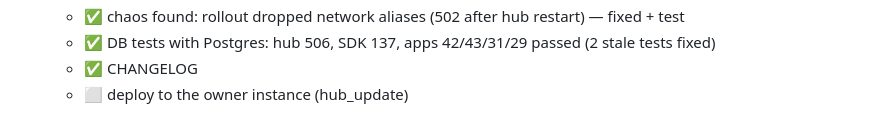
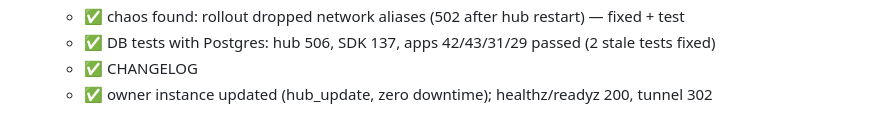
Before and after one commit to alvesmaia/application-hub, a Markdown page: TASKS.md, the part around one of its changes. Rendered like a GitHub page.

Commit message:
chore: TASKS.md — plan complete
Co-Authored-By: Claude Opus 5.5 <noreply@anthropic.com>
Claude-Session: https://claude.ai/code/session_01U2yRoUJZPVPVNQ78swuLp9

```diff
--- a/TASKS.md
+++ b/TASKS.md
@@ -56,4 +56,4 @@
   - ✅ chaos found: rollout dropped network aliases (502 after hub restart) — fixed + test
   - ✅ DB tests with Postgres: hub 506, SDK 137, apps 42/43/31/29 passed (2 stale tests fixed)
   - ✅ CHANGELOG
-  - ⬜ deploy to the owner instance (hub_update)
+  - ✅ owner instance updated (hub_update, zero downtime); healthz/readyz 200, tunnel 302
```
Also changed, not shown: other parts of TASKS.md (+1 -1 lines).
